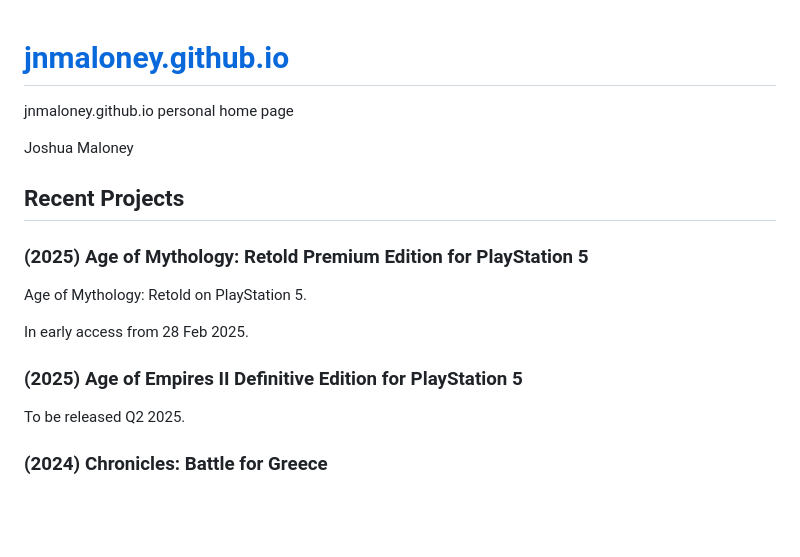
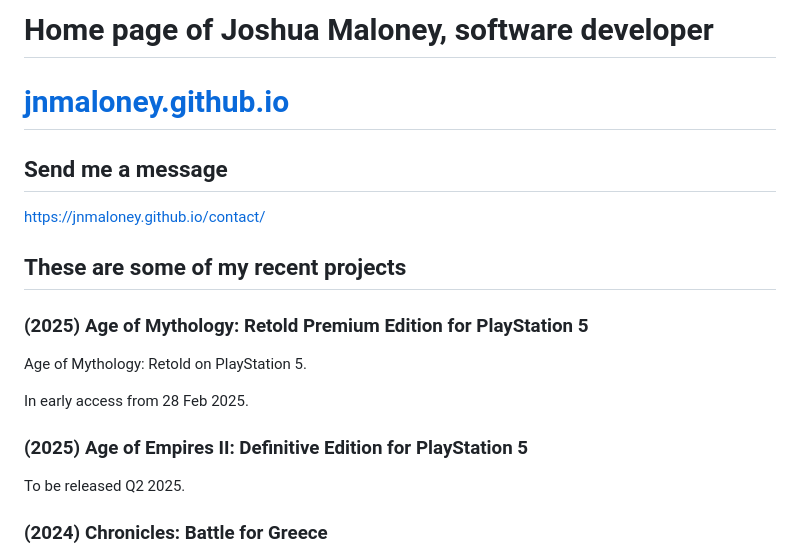
Before and after one commit to jnmaloney/jnmaloney.github.io, a Markdown page: README.md, the part around the change. Rendered like a GitHub page; blank space fills up the shorter version.

```diff
--- a/README.md
+++ b/README.md
@@ -1,11 +1,12 @@
+# Home page of Joshua Maloney, software developer
+
 # [jnmaloney.github.io](https://jnmaloney.github.io)
-jnmaloney.github.io personal home page
 
+## Send me a message
 
+https://jnmaloney.github.io/contact/
 
-Joshua Maloney
-
-## Recent Projects
+## These are some of my recent projects
 
 ### (2025) Age of Mythology: Retold Premium Edition for PlayStation 5
 
@@ -13,7 +14,7 @@ Age of Mythology: Retold on PlayStation 5.
 
 In early access from 28 Feb 2025.
 
-### (2025) Age of Empires II Definitive Edition for PlayStation 5
+### (2025) Age of Empires II: Definitive Edition for PlayStation 5
 
 To be released Q2 2025.
 
```
